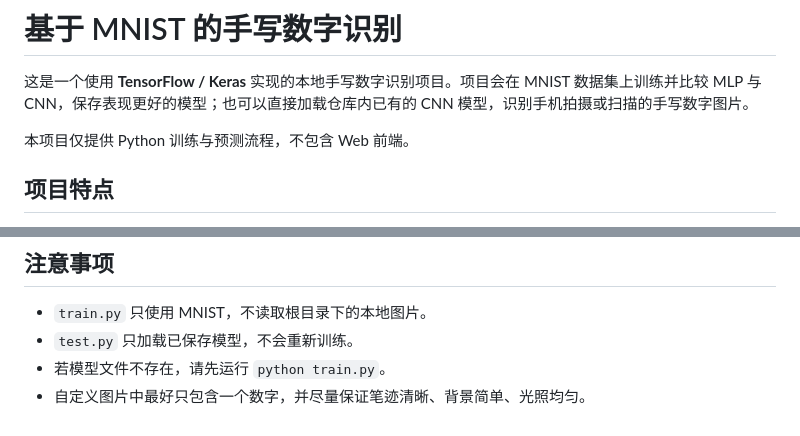
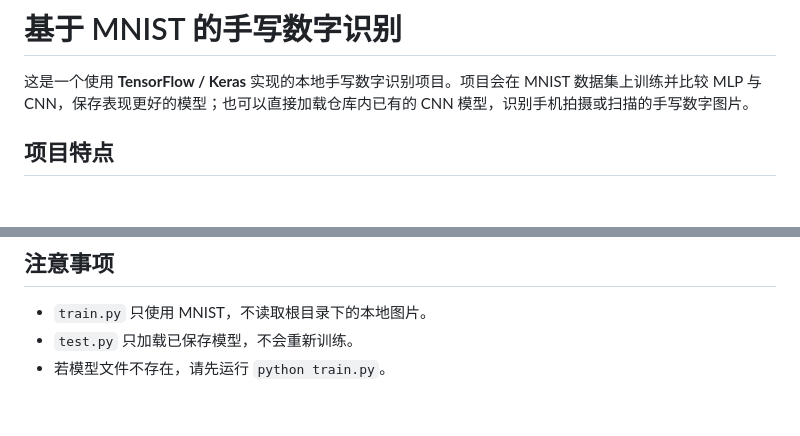
Before and after one commit to Driannauer/handwritten-digit-recognition_mnist, a Markdown page: README.md, 2 parts joined by grey strips. GitHub-like rendering; blank space fills up the shorter version.

```diff
--- a/README.md
+++ b/README.md
@@ -1,8 +1,6 @@
 # 基于 MNIST 的手写数字识别
 
 这是一个使用 **TensorFlow / Keras** 实现的本地手写数字识别项目。项目会在 MNIST 数据集上训练并比较 MLP 与 CNN，保存表现更好的模型；也可以直接加载仓库内已有的 CNN 模型，识别手机拍摄或扫描的手写数字图片。
-
-本项目仅提供 Python 训练与预测流程，不包含 Web 前端。
 
 ## 项目特点
 
@@ -198,4 +196,3 @@ outputs/prediction_summary.json
 - `train.py` 只使用 MNIST，不读取根目录下的本地图片。
 - `test.py` 只加载已保存模型，不会重新训练。
 - 若模型文件不存在，请先运行 `python train.py`。
-- 自定义图片中最好只包含一个数字，并尽量保证笔迹清晰、背景简单、光照均匀。
```
